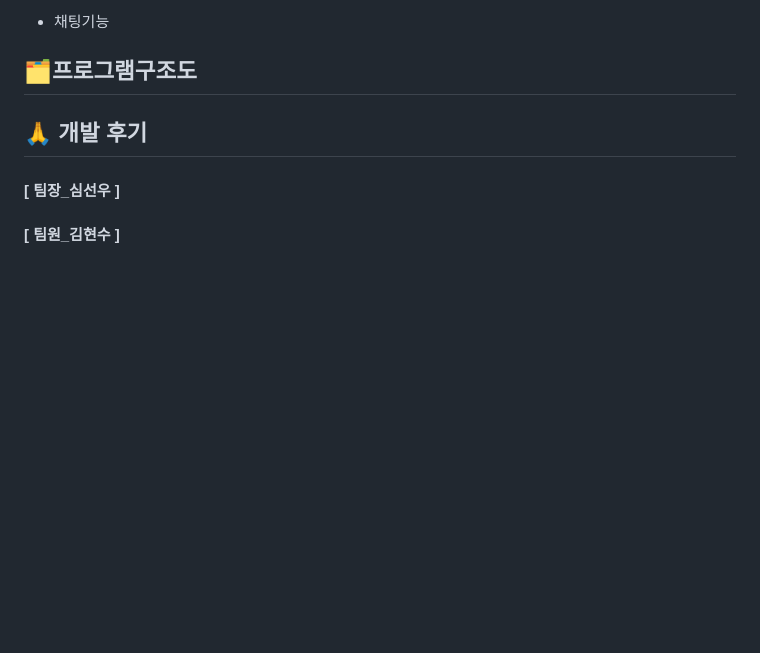
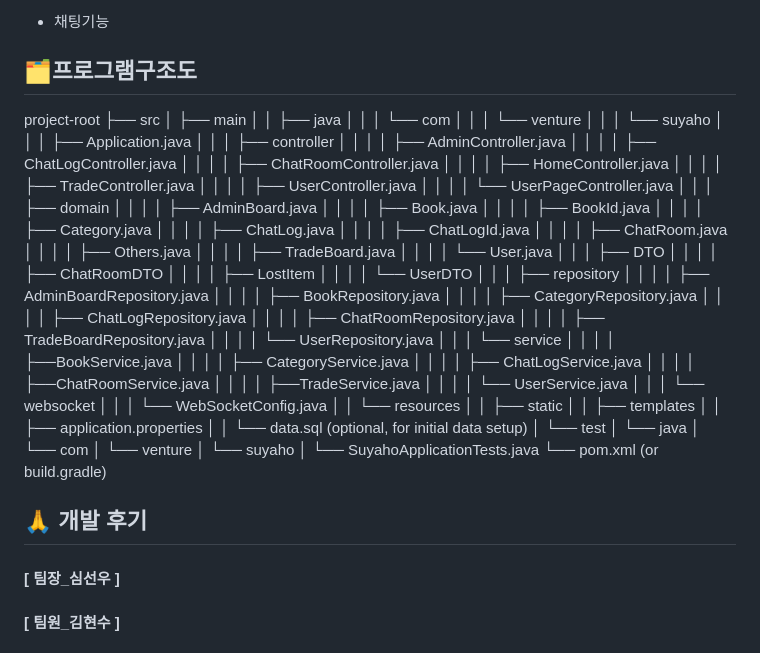
Before and after one commit to 2024-venture-suyaho/suyaho, a Markdown page: README.md, the part around the change. GitHub-like rendering; blank space fills up the shorter version.

```diff
--- a/README.md
+++ b/README.md
@@ -93,6 +93,66 @@
 - 관리자페이지 : 관리자페이지는 관리자 유저보기, 관리자-게시글보기 두가지 탭으로 나뉘며, 관리자-유저보기는 유저의 상세정보를 열람할수있고, 유저를 삭제하여 회원탈퇴 시킬수 있습니다. 관리자-게시글 보기에서는 게시글 목록을 열람할수있으며, 게시글을 삭제시킬수있습니다.
 - 채팅기능
 ## 🗂️프로그램구조도
+project-root
+├── src
+│   ├── main
+│   │   ├── java
+│   │   │   └── com
+│   │   │       └── venture
+│   │   │           └── suyaho
+│   │   │               ├── Application.java
+│   │   │               ├── controller
+│   │   │               │   ├── AdminController.java
+│   │   │               │   ├── ChatLogController.java
+│   │   │               │   ├── ChatRoomController.java
+│   │   │               │   ├── HomeController.java
+│   │   │               │   ├── TradeController.java
+│   │   │               │   ├── UserController.java
+│   │   │               │   └── UserPageController.java
+│   │   │               ├── domain
+│   │   │               │   ├── AdminBoard.java
+│   │   │               │   ├── Book.java
+│   │   │               │   ├── BookId.java
+│   │   │               │   ├── Category.java
+│   │   │               │   ├── ChatLog.java
+│   │   │               │   ├── ChatLogId.java
+│   │   │               │   ├── ChatRoom.java
+│   │   │               │   ├── Others.java
+│   │   │               │   ├── TradeBoard.java
+│   │   │               │   └── User.java
+│   │   │               ├── DTO
+│   │   │               │   ├── ChatRoomDTO
+│   │   │               │   ├── LostItem
+│   │   │               │   └── UserDTO
+│   │   │               ├── repository
+│   │   │               │   ├── AdminBoardRepository.java
+│   │   │               │   ├── BookRepository.java
+│   │   │               │   ├── CategoryRepository.java
+│   │   │               │   ├── ChatLogRepository.java
+│   │   │               │   ├── ChatRoomRepository.java
+│   │   │               │   ├── TradeBoardRepository.java
+│   │   │               │   └── UserRepository.java
+│   │   │               └── service
+│   │   │               │   ├──BookService.java
+│   │   │               │   ├── CategoryService.java
+│   │   │               │   ├── ChatLogService.java
+│   │   │               │   ├──ChatRoomService.java
+│   │   │               │   ├──TradeService.java
+│   │   │               │   └──  UserService.java
+│   │   │               └── websocket
+│   │   │                   └──  WebSocketConfig.java
+│   │   └── resources
+│   │       ├── static
+│   │       ├── templates
+│   │       ├── application.properties
+│   │       └── data.sql (optional, for initial data setup)
+│   └── test
+│       └── java
+│           └── com
+│               └── venture
+│                   └── suyaho
+│                       └── SuyahoApplicationTests.java
+└── pom.xml (or build.gradle)
 
 ## 🙏 개발 후기
 #### [ 팀장_심선우 ]
```
